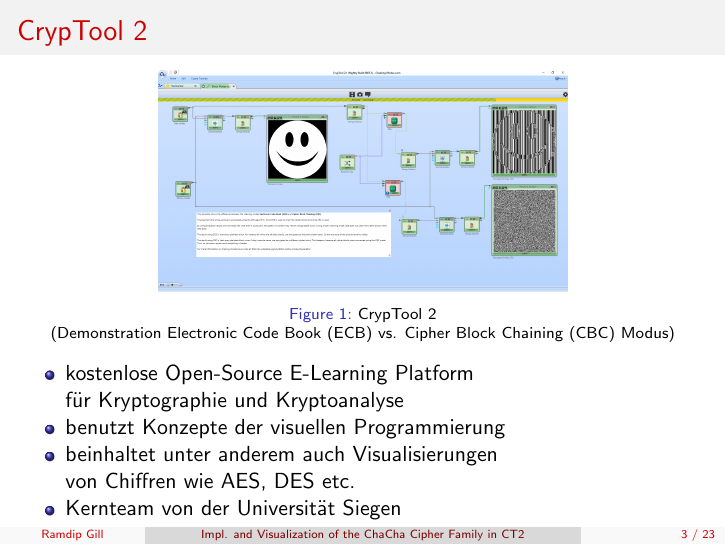
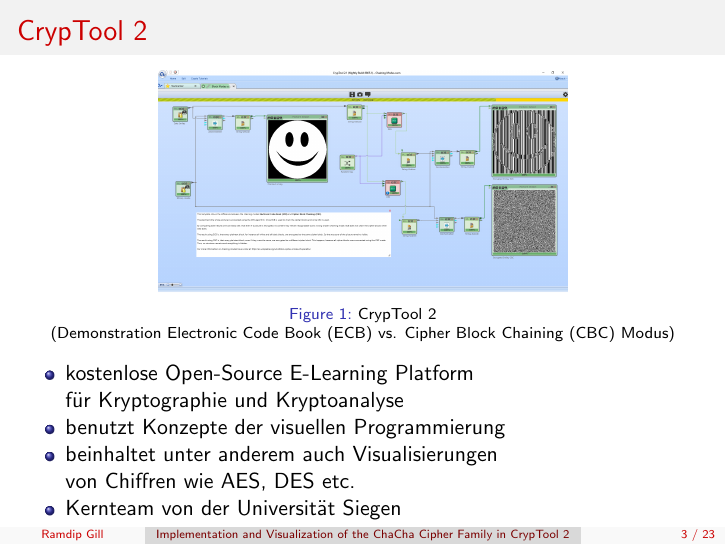
Before and after one commit to ekzyis/ChaCha-Presentation, LaTeX slides (presentation.tex): page 3 of 23. Compiled offline with pdfLaTeX.

Commit message:
Use full title in footer

```diff
--- a/presentation.tex
+++ b/presentation.tex
@@ -29,7 +29,7 @@
     \node[anchor=base] (#1){$#2$};
 }
 
-\title[Impl. and Visualization of the ChaCha Cipher Family in CT2]{Implementation and Didactical Visualization of the ChaCha Cipher Family in CrypTool 2}
+\title[Implementation and Visualization of the ChaCha Cipher Family in CrypTool 2]{Implementation and Didactical Visualization of the ChaCha Cipher Family in CrypTool 2}
 \author{Ramdip Gill}
 \institute{Universität Heidelberg}
 \date{28. Januar 2021}
```
